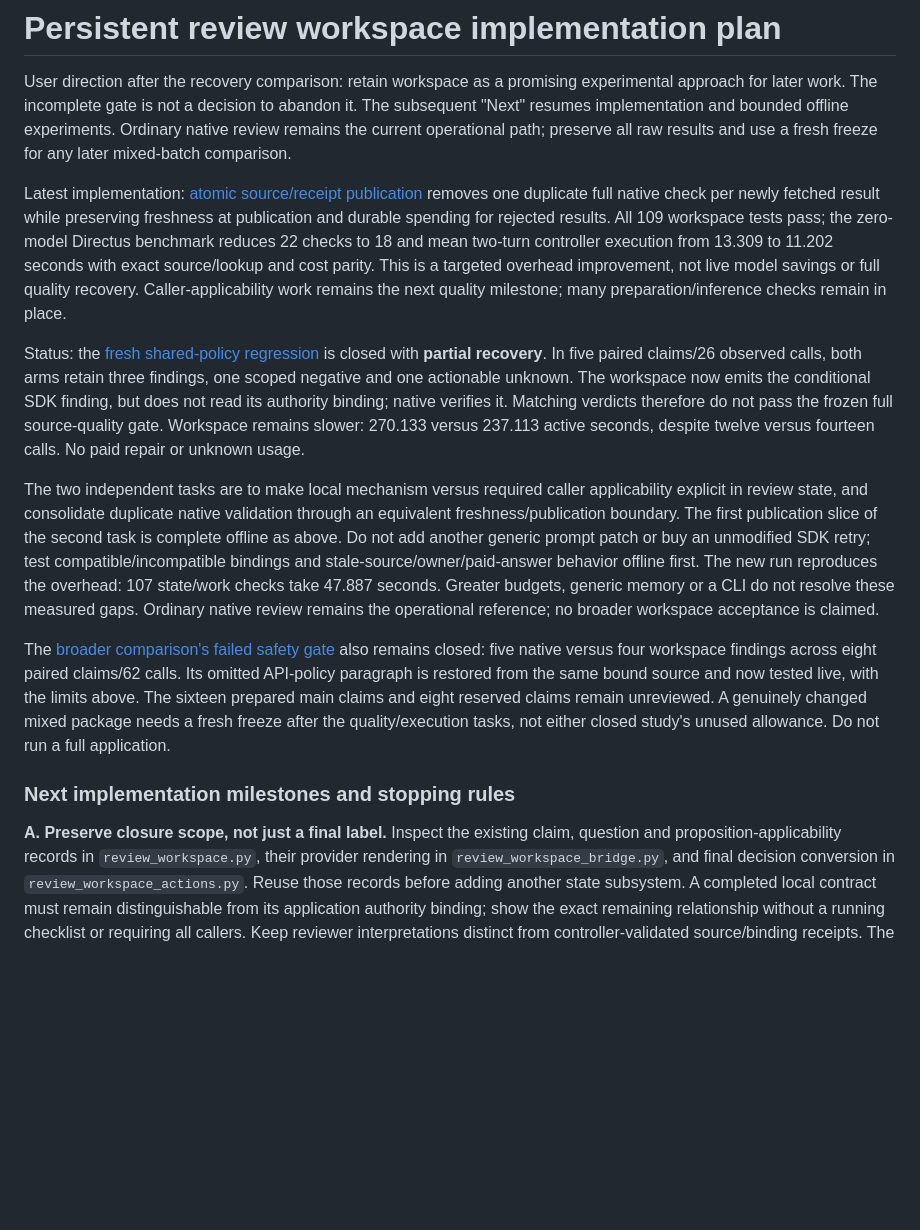
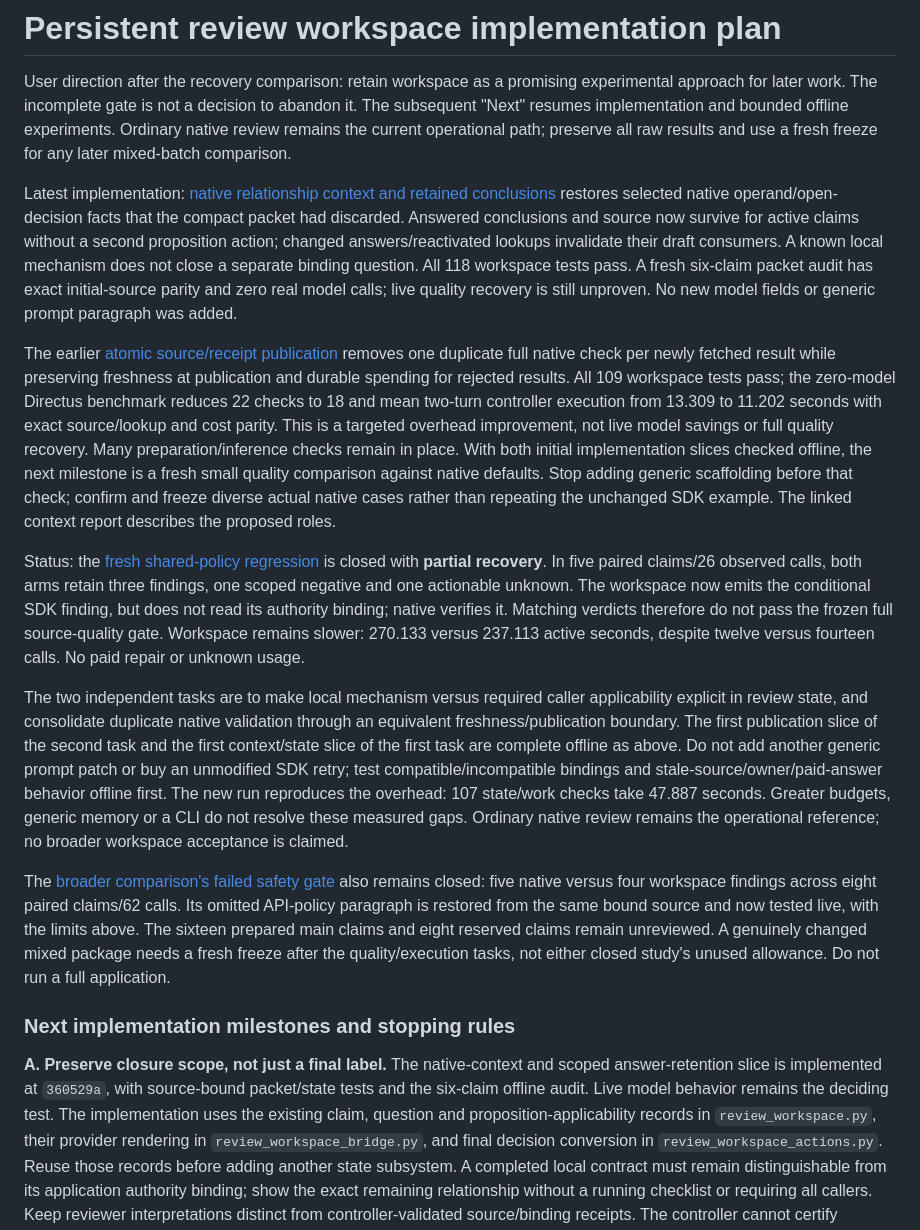
Before and after one commit to meh-security/mehscan, a Markdown page: docs/review-workspace-plan.md, the part around the change. Rendered like a GitHub page; blank space fills up the shorter version.

Commit message:
Record relationship context audit and next quality experiment

```diff
--- a/docs/review-workspace-plan.md
+++ b/docs/review-workspace-plan.md
@@ -6,14 +6,26 @@ abandon it. The subsequent "Next" resumes implementation and bounded offline
 experiments. Ordinary native review remains the current operational path; preserve
 all raw results and use a fresh freeze for any later mixed-batch comparison.
 
-Latest implementation: [atomic source/receipt publication](experiments/review-workspace-publication-results.md)
+Latest implementation: [native relationship context and retained conclusions](experiments/review-workspace-basis-results.md)
+restores selected native operand/open-decision facts that the compact packet had
+discarded. Answered conclusions and source now survive for active claims without a
+second proposition action; changed answers/reactivated lookups invalidate their
+draft consumers. A known local mechanism does not close a separate binding question.
+All 118 workspace tests pass. A fresh six-claim packet audit has exact initial-source
+parity and zero real model calls; live quality recovery is still unproven. No new
+model fields or generic prompt paragraph was added.
+
+The earlier [atomic source/receipt publication](experiments/review-workspace-publication-results.md)
 removes one duplicate full native check per newly fetched result while preserving
 freshness at publication and durable spending for rejected results. All 109 workspace
 tests pass; the zero-model Directus benchmark reduces 22 checks to 18 and mean
 two-turn controller execution from 13.309 to 11.202 seconds with exact source/lookup
 and cost parity. This is a targeted overhead improvement, not live model savings or
-full quality recovery. Caller-applicability work remains the next quality milestone;
-many preparation/inference checks remain in place.
+full quality recovery. Many preparation/inference checks remain in place. With both
+initial implementation slices checked offline, the next milestone is a fresh small
+quality comparison against native defaults. Stop adding generic scaffolding before
+that check; confirm and freeze diverse actual native cases rather than repeating
+the unchanged SDK example. The linked context report describes the proposed roles.
 
 Status: the [fresh shared-policy regression](experiments/review-workspace-recovery-results.md)
 is closed with **partial recovery**. In five paired claims/26 observed calls, both
@@ -26,7 +38,8 @@ seconds, despite twelve versus fourteen calls. No paid repair or unknown usage.
 The two independent tasks are to make local mechanism versus required caller
 applicability explicit in review state, and consolidate duplicate native validation
 through an equivalent freshness/publication boundary. The first publication slice
-of the second task is complete offline as above. Do not add another generic
+of the second task and the first context/state slice of the first task are complete
+offline as above. Do not add another generic
 prompt patch or buy an unmodified SDK retry; test compatible/incompatible bindings
 and stale-source/owner/paid-answer behavior offline first. The new run reproduces
 the overhead: 107 state/work checks take 47.887 seconds. Greater budgets, generic
@@ -43,7 +56,10 @@ unused allowance. Do not run a full application.
 
 ### Next implementation milestones and stopping rules
 
-**A. Preserve closure scope, not just a final label.** Inspect the existing claim,
+**A. Preserve closure scope, not just a final label.** The native-context and scoped
+answer-retention slice is implemented at `360529a`, with source-bound packet/state
+tests and the six-claim offline audit. Live model behavior remains the deciding test.
+The implementation uses the existing claim,
 question and proposition-applicability records in `review_workspace.py`, their
 provider rendering in `review_workspace_bridge.py`, and final decision conversion
 in `review_workspace_actions.py`. Reuse those records before adding another state
```
Also changed, not shown: docs/experiments/review-workspace-basis-results.md (added, +125 -0 lines), docs/review-workspace.md (+6 -0 lines).
